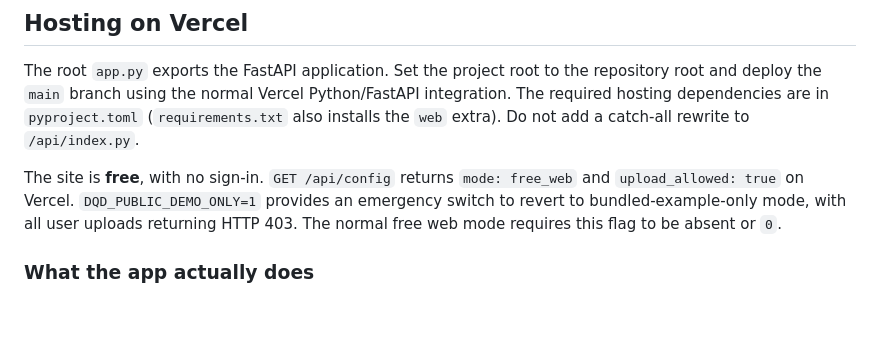
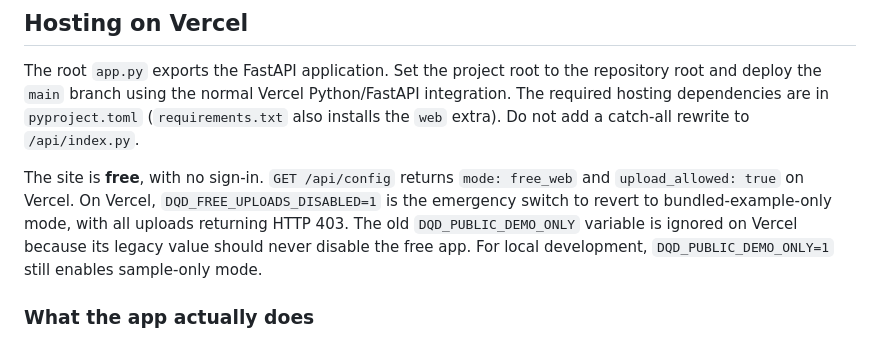
Before and after one commit to Shahedr/data-quality-detective, a Markdown page: webapp/DEPLOYMENT.md, the part around the change. Drawn GitHub-style; blank space fills up the shorter version.

Commit message:
Document explicit free-upload emergency switch independent of old demo environment

```diff
--- a/webapp/DEPLOYMENT.md
+++ b/webapp/DEPLOYMENT.md
@@ -8,7 +8,7 @@ Data Quality Detective is a free, open-source CSV/XLSX/XLSM quality auditor. It
 
 The root `app.py` exports the FastAPI application. Set the project root to the repository root and deploy the `main` branch using the normal Vercel Python/FastAPI integration. The required hosting dependencies are in `pyproject.toml` (`requirements.txt` also installs the `web` extra). Do not add a catch-all rewrite to `/api/index.py`.
 
-The site is **free**, with no sign-in. `GET /api/config` returns `mode: free_web` and `upload_allowed: true` on Vercel. `DQD_PUBLIC_DEMO_ONLY=1` provides an emergency switch to revert to bundled-example-only mode, with all user uploads returning HTTP 403. The normal free web mode requires this flag to be absent or `0`.
+The site is **free**, with no sign-in. `GET /api/config` returns `mode: free_web` and `upload_allowed: true` on Vercel. On Vercel, `DQD_FREE_UPLOADS_DISABLED=1` is the emergency switch to revert to bundled-example-only mode, with all uploads returning HTTP 403. The old `DQD_PUBLIC_DEMO_ONLY` variable is ignored on Vercel because its legacy value should never disable the free app. For local development, `DQD_PUBLIC_DEMO_ONLY=1` still enables sample-only mode.
 
 ### What the app actually does
 
```
